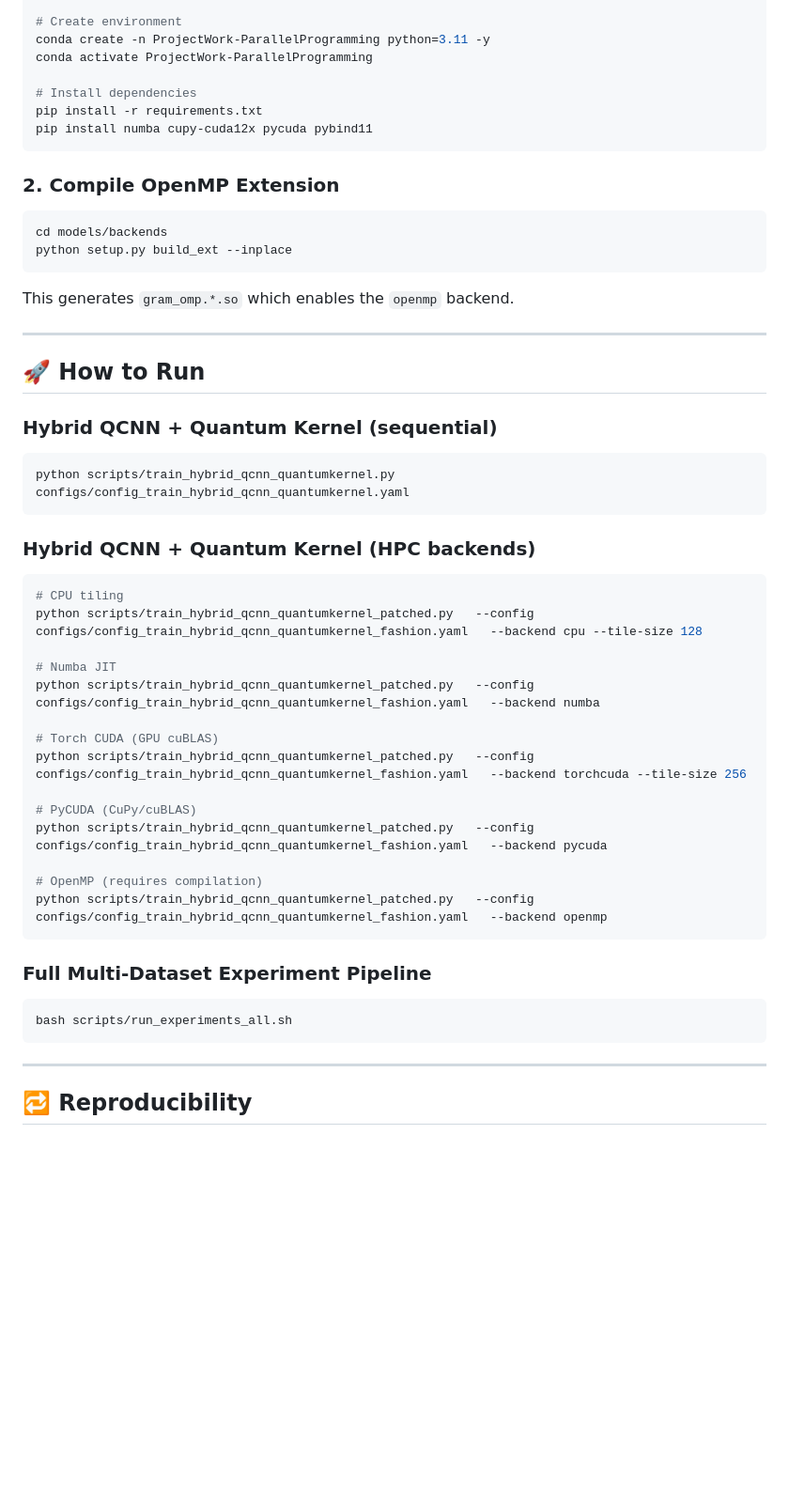
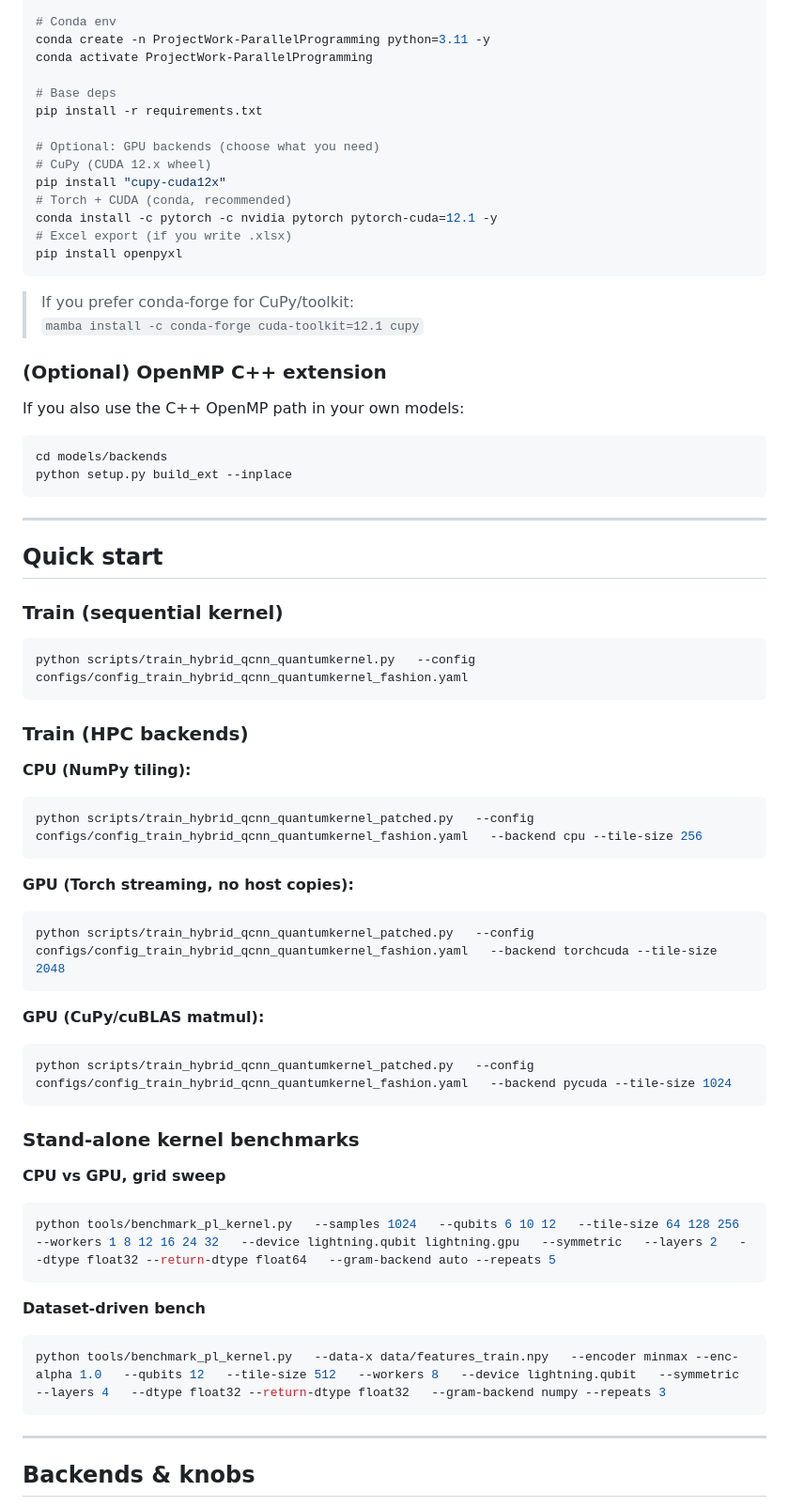
Before and after one commit to DylanUnifi/ProjectWorkParallelProgramming, a Markdown page: README.md, the part around one of its changes. Shown at 94% size. Drawn GitHub-style; blank space fills up the shorter version.

````diff
--- a/README.md
+++ b/README.md
@@ -68,60 +83,72 @@ The **quantum kernel computation** is the most expensive operation. We introduce
 git clone https://github.com/DylanUnifi/qml-parallel-project.git
 cd qml-parallel-project
 
-# Create environment
+# Conda env
 conda create -n ProjectWork-ParallelProgramming python=3.11 -y
 conda activate ProjectWork-ParallelProgramming
 
-# Install dependencies
+# Base deps
 pip install -r requirements.txt
-pip install numba cupy-cuda12x pycuda pybind11
+
+# Optional: GPU backends (choose what you need)
+# CuPy (CUDA 12.x wheel)
+pip install "cupy-cuda12x"
+# Torch + CUDA (conda, recommended)
+conda install -c pytorch -c nvidia pytorch pytorch-cuda=12.1 -y
+# Excel export (if you write .xlsx)
+pip install openpyxl
 ```
 
-### 2. Compile OpenMP Extension
+> If you prefer conda-forge for CuPy/toolkit:
+> `mamba install -c conda-forge cuda-toolkit=12.1 cupy`
+
+### (Optional) OpenMP C++ extension
+If you also use the C++ OpenMP path in your own models:
 
 ```bash
 cd models/backends
 python setup.py build_ext --inplace
 ```
 
-This generates `gram_omp.*.so` which enables the `openmp` backend.
-
 ---
 
-## 🚀 How to Run
+## Quick start
 
-### Hybrid QCNN + Quantum Kernel (sequential)
-
+### Train (sequential kernel)
 ```bash
-python scripts/train_hybrid_qcnn_quantumkernel.py configs/config_train_hybrid_qcnn_quantumkernel.yaml
+python scripts/train_hybrid_qcnn_quantumkernel.py   --config configs/config_train_hybrid_qcnn_quantumkernel_fashion.yaml
 ```
 
-### Hybrid QCNN + Quantum Kernel (HPC backends)
+### Train (HPC backends)
 
+**CPU (NumPy tiling):**
 ```bash
-# CPU tiling
-python scripts/train_hybrid_qcnn_quantumkernel_patched.py   --config configs/config_train_hybrid_qcnn_quantumkernel_fashion.yaml   --backend cpu --tile-size 128
-
-# Numba JIT
-python scripts/train_hybrid_qcnn_quantumkernel_patched.py   --config configs/config_train_hybrid_qcnn_quantumkernel_fashion.yaml   --backend numba
-
-# Torch CUDA (GPU cuBLAS)
-python scripts/train_hybrid_qcnn_quantumkernel_patched.py   --config configs/config_train_hybrid_qcnn_quantumkernel_fashion.yaml   --backend torchcuda --tile-size 256
-
-# PyCUDA (CuPy/cuBLAS)
-python scripts/train_hybrid_qcnn_quantumkernel_patched.py   --config configs/config_train_hybrid_qcnn_quantumkernel_fashion.yaml   --backend pycuda
-
-# OpenMP (requires compilation)
-python scripts/train_hybrid_qcnn_quantumkernel_patched.py   --config configs/config_train_hybrid_qcnn_quantumkernel_fashion.yaml   --backend openmp
+python scripts/train_hybrid_qcnn_quantumkernel_patched.py   --config configs/config_train_hybrid_qcnn_quantumkernel_fashion.yaml   --backend cpu --tile-size 256
 ```
 
-### Full Multi-Dataset Experiment Pipeline
+**GPU (Torch streaming, no host copies):**
+```bash
+python scripts/train_hybrid_qcnn_quantumkernel_patched.py   --config configs/config_train_hybrid_qcnn_quantumkernel_fashion.yaml   --backend torchcuda --tile-size 2048
+```
 
+**GPU (CuPy/cuBLAS matmul):**
 ```bash
-bash scripts/run_experiments_all.sh
+python scripts/train_hybrid_qcnn_quantumkernel_patched.py   --config configs/config_train_hybrid_qcnn_quantumkernel_fashion.yaml   --backend pycuda --tile-size 1024
+```
+
+### Stand-alone kernel benchmarks
+
+**CPU vs GPU, grid sweep**
+```bash
+python tools/benchmark_pl_kernel.py   --samples 1024   --qubits 6 10 12   --tile-size 64 128 256   --workers 1 8 12 16 24 32   --device lightning.qubit lightning.gpu   --symmetric   --layers 2   --dtype float32 --return-dtype float64   --gram-backend auto --repeats 5
+```
+
+**Dataset-driven bench**
+```bash
+python tools/benchmark_pl_kernel.py   --data-x data/features_train.npy   --encoder minmax --enc-alpha 1.0   --qubits 12   --tile-size 512   --workers 8   --device lightning.qubit   --symmetric   --layers 4   --dtype float32 --return-dtype float32   --gram-backend numpy --repeats 3
 ```
 
 ---
 
-## 🔁 Reproducibility
+## Backends & knobs
 
````
Also changed, not shown: other parts of README.md (+122 -149 lines).
